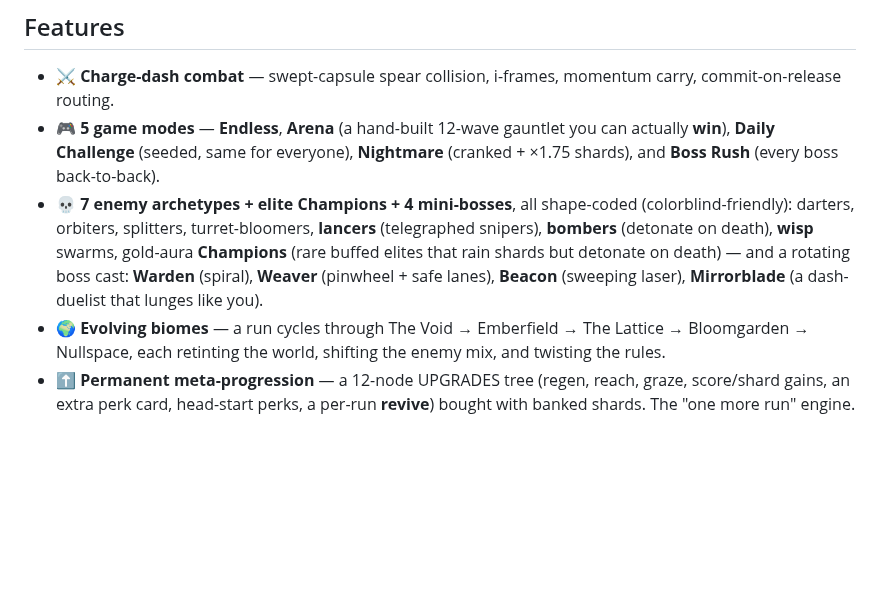
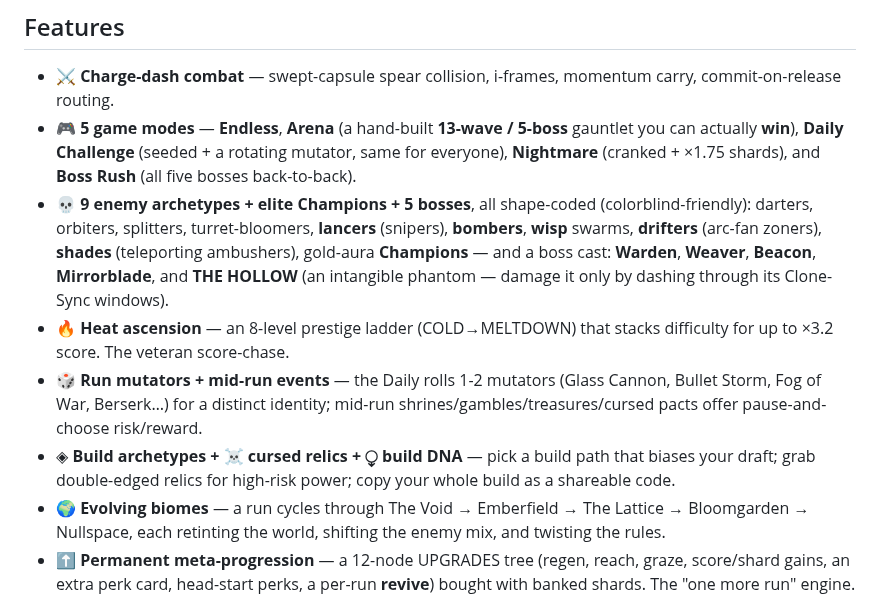
Before and after one commit to patij212/lancefall, a Markdown page: README.md, the part around the change. GitHub-like rendering; blank space fills up the shorter version.

```diff
--- a/README.md
+++ b/README.md
@@ -23,8 +23,11 @@ You don't shoot. You **dash**.
 ## Features
 
 - ⚔️ **Charge-dash combat** — swept-capsule spear collision, i-frames, momentum carry, commit-on-release routing.
-- 🎮 **5 game modes** — **Endless**, **Arena** (a hand-built 12-wave gauntlet you can actually **win**), **Daily Challenge** (seeded, same for everyone), **Nightmare** (cranked + ×1.75 shards), and **Boss Rush** (every boss back-to-back).
-- 💀 **7 enemy archetypes + elite Champions + 4 mini-bosses**, all shape-coded (colorblind-friendly): darters, orbiters, splitters, turret-bloomers, **lancers** (telegraphed snipers), **bombers** (detonate on death), **wisp** swarms, gold-aura **Champions** (rare buffed elites that rain shards but detonate on death) — and a rotating boss cast: **Warden** (spiral), **Weaver** (pinwheel + safe lanes), **Beacon** (sweeping laser), **Mirrorblade** (a dash-duelist that lunges like you).
+- 🎮 **5 game modes** — **Endless**, **Arena** (a hand-built **13-wave / 5-boss** gauntlet you can actually **win**), **Daily Challenge** (seeded + a rotating mutator, same for everyone), **Nightmare** (cranked + ×1.75 shards), and **Boss Rush** (all five bosses back-to-back).
+- 💀 **9 enemy archetypes + elite Champions + 5 bosses**, all shape-coded (colorblind-friendly): darters, orbiters, splitters, turret-bloomers, **lancers** (snipers), **bombers**, **wisp** swarms, **drifters** (arc-fan zoners), **shades** (teleporting ambushers), gold-aura **Champions** — and a boss cast: **Warden**, **Weaver**, **Beacon**, **Mirrorblade**, and **THE HOLLOW** (an intangible phantom — damage it only by dashing through its Clone-Sync windows).
+- 🔥 **Heat ascension** — an 8-level prestige ladder (COLD→MELTDOWN) that stacks difficulty for up to ×3.2 score. The veteran score-chase.
+- 🎲 **Run mutators + mid-run events** — the Daily rolls 1-2 mutators (Glass Cannon, Bullet Storm, Fog of War, Berserk…) for a distinct identity; mid-run shrines/gambles/treasures/cursed pacts offer pause-and-choose risk/reward.
+- ◈ **Build archetypes + ☠ cursed relics + ⧬ build DNA** — pick a build path that biases your draft; grab double-edged relics for high-risk power; copy your whole build as a shareable code.
 - 🌍 **Evolving biomes** — a run cycles through The Void → Emberfield → The Lattice → Bloomgarden → Nullspace, each retinting the world, shifting the enemy mix, and twisting the rules.
 - ⬆️ **Permanent meta-progression** — a 12-node UPGRADES tree (regen, reach, graze, score/shard gains, an extra perk card, head-start perks, a per-run **revive**) bought with banked shards. The "one more run" engine.
 - 🚀 **5-ship roster** — Lance (balanced), Tempest (nimble), Glaive (glass cannon), Bastion (tank), Phantom (knife-edge). Each a genuinely different playstyle.
```
Also changed, not shown: DEVLOG.md (+11 -0 lines), V3_PLAN.md (+1 -1 lines).
